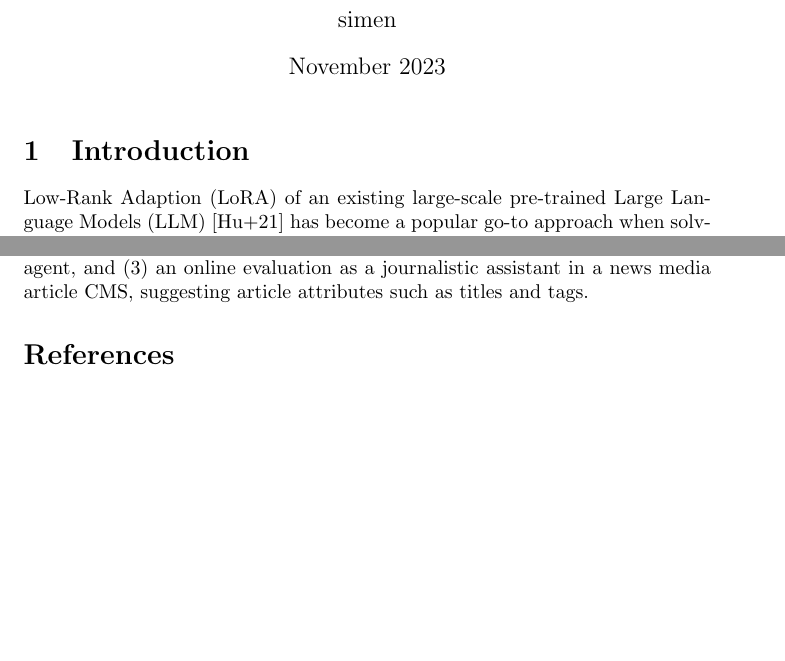
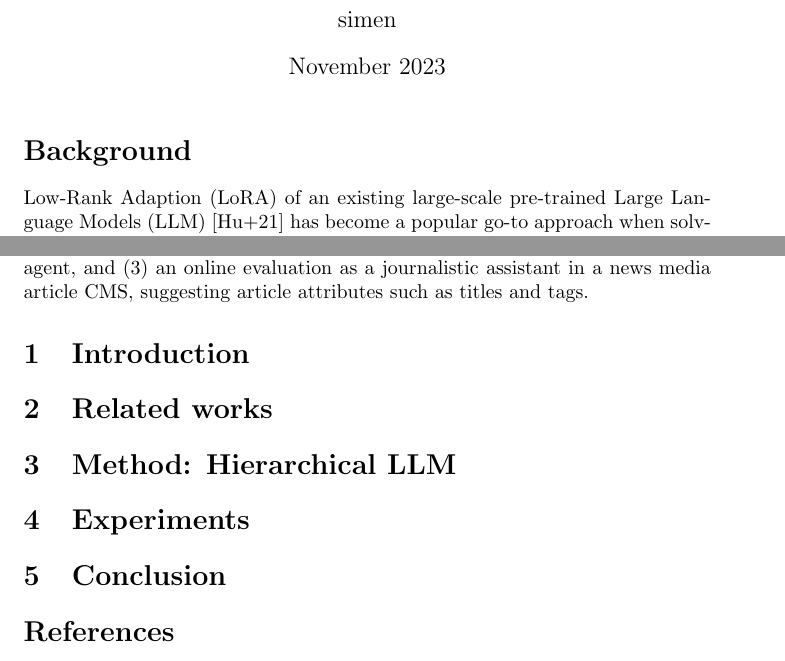
Before and after one commit to simeneide/bora, a LaTeX document (paper/main.tex): two parts of pages 1 and 2 of 2 before the commit and two parts of pages 1 and 2 of 3 after it, joined at a grey line, cut so that both start at the same text, the shorter picture padded with empty space. Compiled offline with pdfLaTeX.

Commit message:
Updates from Overleaf

```diff
--- a/paper/main.tex
+++ b/paper/main.tex
@@ -17,7 +17,7 @@ sorting=ynt
 
 \maketitle
 
-\section{Introduction}
+\section*{Background}
 Low-Rank  Adaption (LoRA) of an existing large-scale pre-trained Large Language Models (LLM) \cite{hu_lora_2021} has become a popular go-to approach when solving a specific text problem.
 
 LoRA can reduce the number of trainable parameters by 10'000 times and the GPU memory requirement by 3 times \cite{hu_lora_2021}, while still outperform other fine-tuning techniques.
@@ -64,6 +64,12 @@ We have the following research questions
 We want to evaluate our research questions by (1) evaluating it on an open benchmark (TULU-v2-mix \cite{ivison_camels_2023}), (2) an evaluation by an GPT-4 agent, and (3) an online evaluation as a journalistic assistant in a news media article CMS, suggesting article attributes such as titles and tags.
 
 
+\section{Introduction}
+\section{Related works}
+\section{Method: Hierarchical LLM}
+\section{Experiments}
+\section{Conclusion}
+
 
 \printbibliography
 
```
